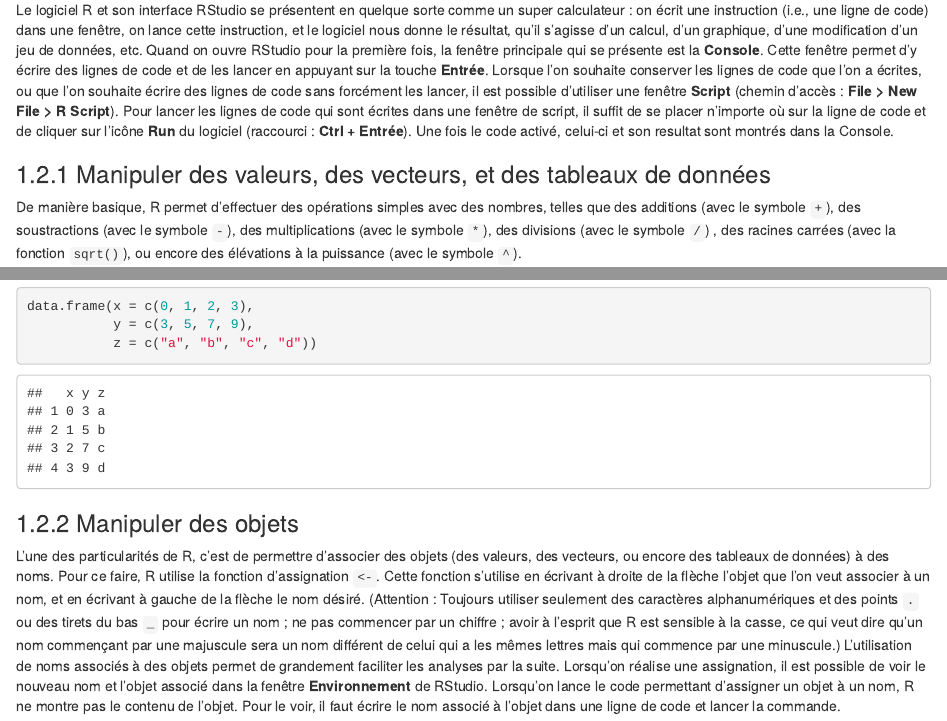
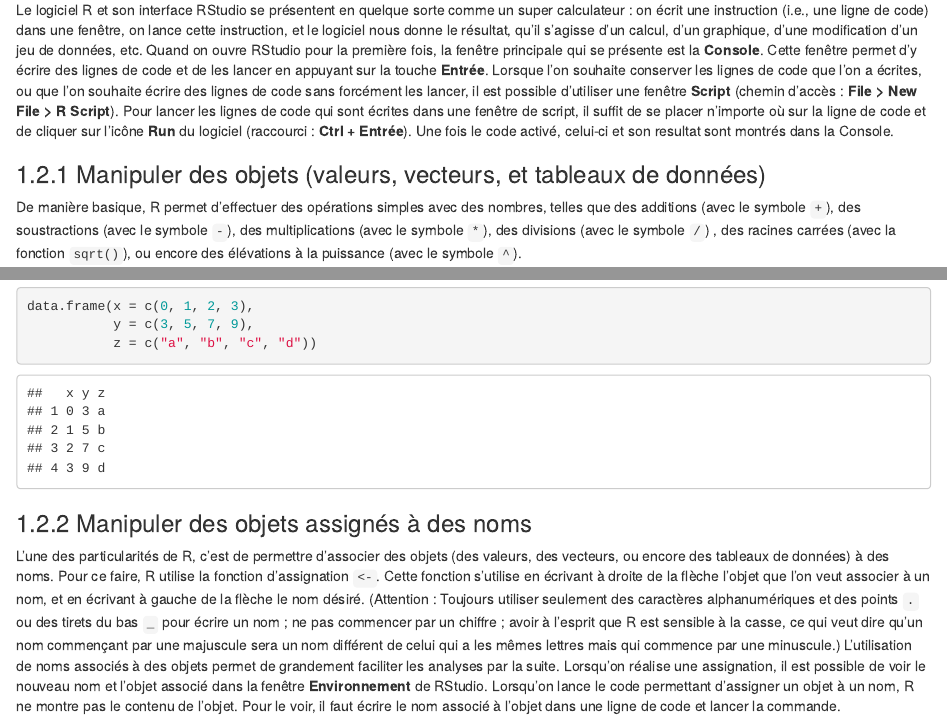
Before and after one commit to pydemull/Analyser-des-donnees-avec-R, an R Markdown document (01-Prerequisite.Rmd): the page in a window 1100 px wide, from 1110 px down, and a second part further down, joined at a grey line. Rendered offline with R 4.5, knitr and Pandoc, with nearby package versions; drawn as R Markdown's standard HTML page in place of the format the file asks for.

Commit message:
Add files via upload

````diff
--- a/01-Prerequisite.Rmd
+++ b/01-Prerequisite.Rmd
@@ -30,7 +30,7 @@ R et RStudio sont deux logiciels en libre accès sur internet. Le logiciel R peu
 ## Prise en main de RStudio
 Le logiciel R et son interface RStudio se présentent en quelque sorte comme un super calculateur : on écrit une instruction (i.e., une ligne de code) dans une fenêtre, on lance cette instruction, et le logiciel nous donne le résultat, qu'il s'agisse d'un calcul, d'un graphique, d'une modification d'un jeu de données, etc. Quand on ouvre RStudio pour la première fois, la fenêtre principale qui se présente est la **Console**. Cette fenêtre permet d'y écrire des lignes de code et de les lancer en appuyant sur la touche **Entrée**. Lorsque l'on souhaite conserver les lignes de code que l'on a écrites, ou que l'on souhaite écrire des lignes de code sans forcément les lancer, il est possible d'utiliser une fenêtre **Script** (chemin d'accès : **File > New File > R Script**). Pour lancer les lignes de code qui sont écrites dans une fenêtre de script, il suffit  de se placer n'importe où sur la ligne de code et de cliquer sur l'icône **Run** du logiciel (raccourci : **Ctrl + Entrée**). Une fois le code activé, celui-ci et son resultat sont montrés dans la Console.
 
-### Manipuler des valeurs, des vecteurs, et des tableaux de données
+### Manipuler des objets (valeurs, vecteurs, et tableaux de données)
 De manière basique, R permet d'effectuer des opérations simples avec des nombres, telles que des additions (avec le symbole `+`), des soustractions (avec le symbole `-`), des multiplications (avec le symbole `*`), des divisions (avec le symbole `/`) , des racines carrées (avec la fonction `sqrt()`), ou encore des élévations à la puissance (avec le symbole `^`).
 
 ```{r simple operations}
@@ -58,7 +58,7 @@ data.frame(x = c(0, 1, 2, 3),
            z = c("a", "b", "c", "d"))
 ```
 
-### Manipuler des objets
+### Manipuler des objets assignés à des noms
 L'une des particularités de R, c'est de permettre d'associer des objets (des valeurs, des vecteurs, ou encore des tableaux de données) à des noms. Pour ce faire, R utilise la fonction d'assignation `<-`. Cette fonction s'utilise en écrivant à droite de la flèche l'objet que l'on veut associer à un nom, et en écrivant à gauche de la flèche le nom désiré. (Attention : Toujours utiliser seulement des caractères alphanumériques et des points `.` ou des tirets du bas `_` pour écrire un nom ; ne pas commencer par un chiffre ; avoir à l'esprit que R est sensible à la casse, ce qui veut dire qu'un nom commençant par une majuscule sera un nom différent de celui qui a les mêmes lettres mais qui commence par une minuscule.) L'utilisation de noms associés à des objets permet de grandement faciliter les analyses par la suite. Lorsqu'on réalise une assignation, il est possible de voir le nouveau nom et l'objet associé dans la fenêtre **Environnement** de RStudio. Lorsqu'on lance le code permettant d'assigner un objet à un nom, R ne montre pas le contenu de l'objet. Pour le voir, il faut écrire le nom associé à l'objet dans une ligne de code et lancer la commande.
 
 Il est donc possible d'associer à un nom un objet qui serait une valeur numérique...
````
Also changed, not shown: docs/search_index.json, 7 other files.
